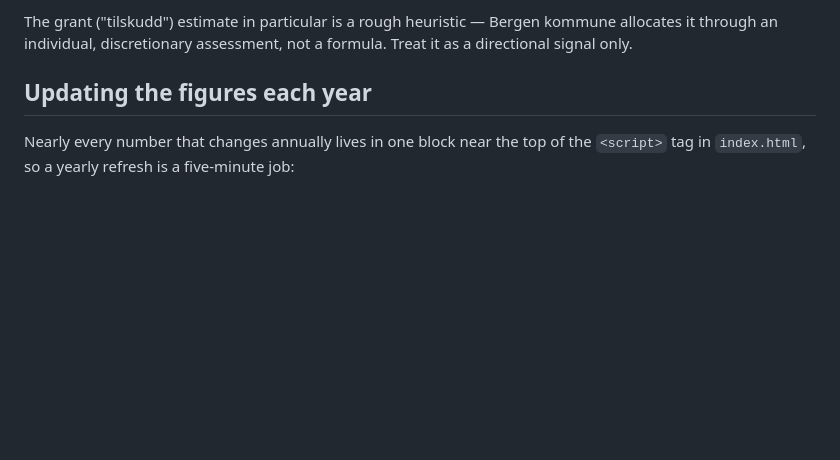
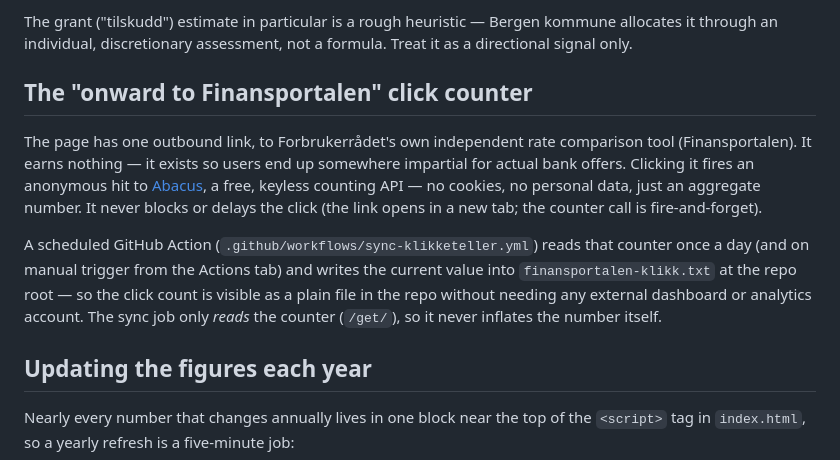
Before and after one commit to TommoT2/startlaan-bergen-kalkulator, a Markdown page: README.md, the part around the change. Drawn GitHub-style; blank space fills up the shorter version.

Commit message:
Docs: dokumenter klikketeller

```diff
--- a/README.md
+++ b/README.md
@@ -61,6 +61,23 @@ numbers directly with:
 The grant ("tilskudd") estimate in particular is a rough heuristic — Bergen
 kommune allocates it through an individual, discretionary assessment, not a
 formula. Treat it as a directional signal only.
+
+## The "onward to Finansportalen" click counter
+
+The page has one outbound link, to Forbrukerrådet's own independent rate
+comparison tool (Finansportalen). It earns nothing — it exists so users end
+up somewhere impartial for actual bank offers. Clicking it fires an anonymous
+hit to [Abacus](https://abacus.jasoncameron.dev), a free, keyless counting
+API — no cookies, no personal data, just an aggregate number. It never blocks
+or delays the click (the link opens in a new tab; the counter call is
+fire-and-forget).
+
+A scheduled GitHub Action (`.github/workflows/sync-klikketeller.yml`) reads
+that counter once a day (and on manual trigger from the Actions tab) and
+writes the current value into `finansportalen-klikk.txt` at the repo root —
+so the click count is visible as a plain file in the repo without needing any
+external dashboard or analytics account. The sync job only *reads* the
+counter (`/get/`), so it never inflates the number itself.
 
 ## Updating the figures each year
 
```
